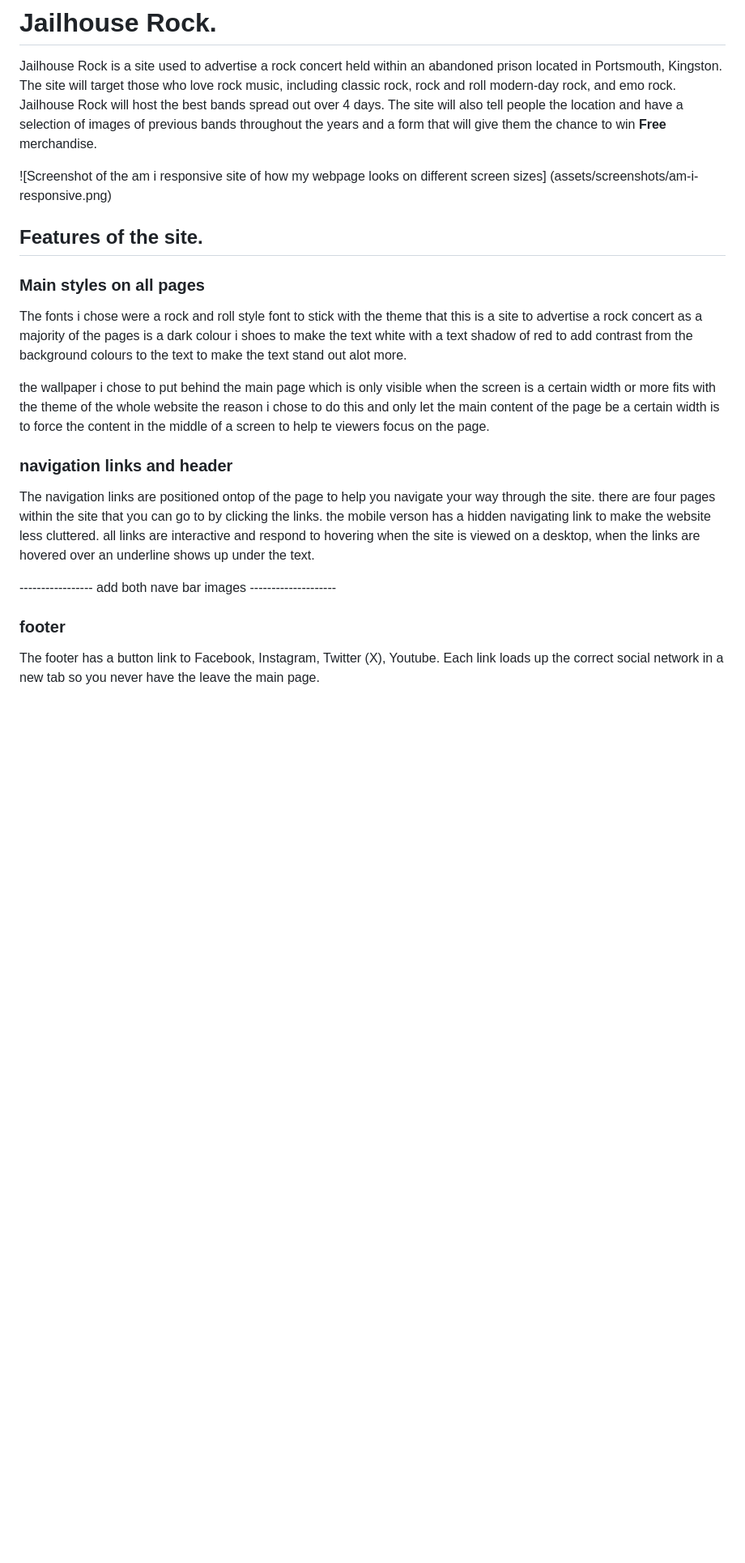
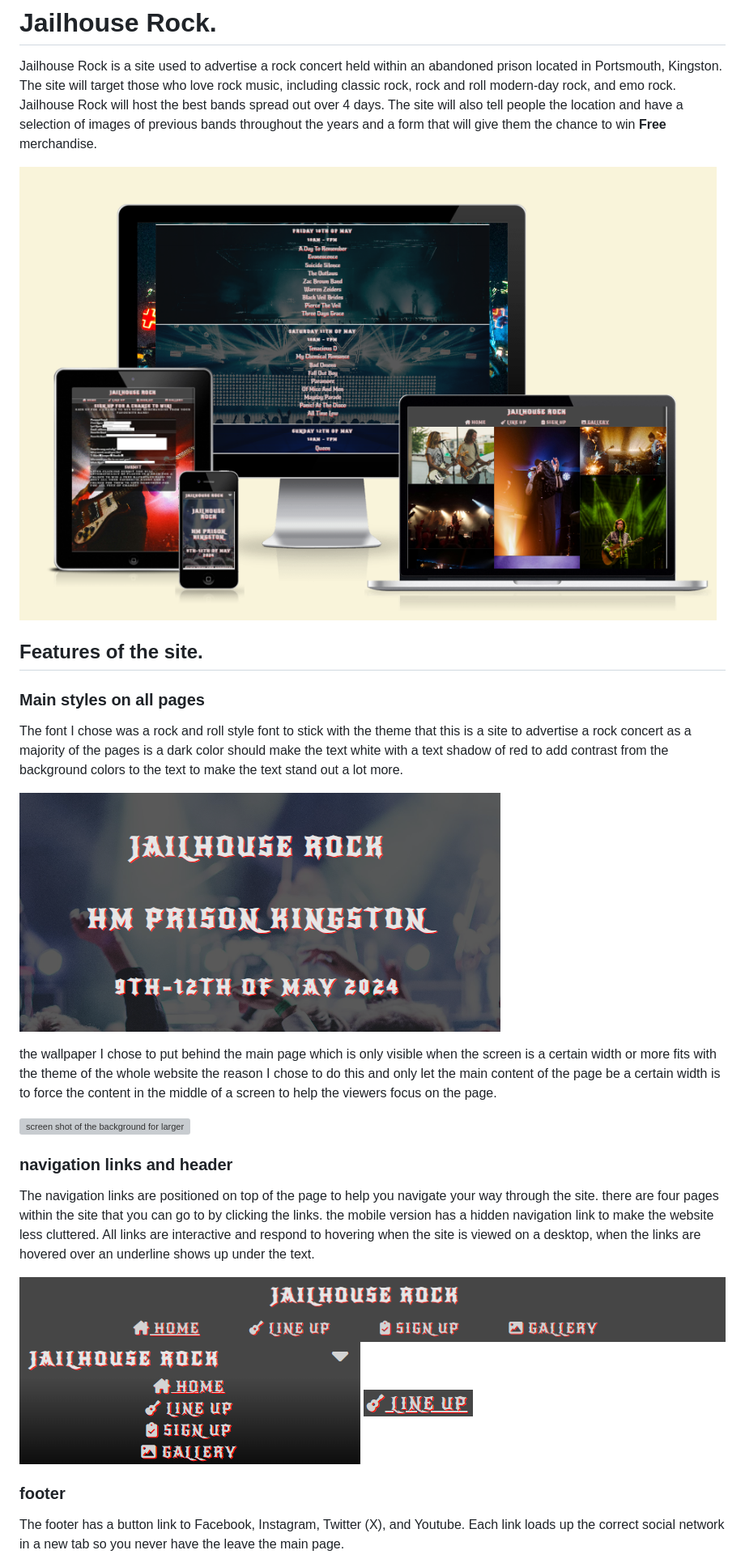
Before and after one commit to JonOwenWilliams/JailHouseRock, a Markdown page: README.md, the part around the change printed below. Shown: that part at 81% size. Rendered like a GitHub page; pictures changed too: assets/screenshots/fontimage.png (added), assets/screenshots/hover-nav-link.png (added); blank space fills up the shorter version; grey boxes are pictures that could not be loaded.

```diff
--- a/README.md
+++ b/README.md
@@ -2,22 +2,28 @@
 
 Jailhouse Rock is a site used to advertise a rock concert held within an abandoned prison located in Portsmouth, Kingston. The site will target those who love rock music, including classic rock, rock and roll modern-day rock, and emo rock. Jailhouse Rock will host the best bands spread out over 4 days. The site will also tell people the location and have a selection of images of previous bands throughout the years and a form that will give them the chance to win **Free** merchandise.
 
-![Screenshot of the am i responsive site of how my webpage looks on different screen sizes] (assets/screenshots/am-i-responsive.png)
+![Screenshot of the am i responsive site of how my webpage looks on different screen sizes](assets/screenshots/am-i-responsive.png)
 
 ## Features of the site.
 
 ### Main styles on all pages
 
-The fonts i chose were a rock and roll style font to stick with the theme that this is a site to advertise a rock concert as a majority of the pages is a dark colour i shoes to make the text white with a text shadow of red to add contrast from the background colours to the text to make the text stand out alot more.
+The font I chose was a rock and roll style font to stick with the theme that this is a site to advertise a rock concert as a majority of the pages is a dark color should make the text white with a text shadow of red to add contrast from the background colors to the text to make the text stand out a lot more.
 
-the wallpaper i chose to put behind the main page which is only visible when the screen is a certain width or more fits with the theme of the whole website the reason i chose to do this and only let the main content of the page be a certain width is to force the content in the middle of a screen to help te viewers focus on the page.
+![close up screen shot of font and style for fonts used](assets/screenshots/fontimage.png)
+
+the wallpaper I chose to put behind the main page which is only visible when the screen is a certain width or more fits with the theme of the whole website the reason I chose to do this and only let the main content of the page be a certain width is to force the content in the middle of a screen to help the viewers focus on the page.
+
+![screen shot of the background for larger screens](assets/screenshots/background-img-screenshot.png)
 
 ### navigation links and header
-The navigation links are positioned ontop of the page to help you navigate your way through the site. there are four pages within the site that you can go to by clicking the links. the mobile verson has a hidden navigating link to make the website less cluttered. all links are interactive and respond to hovering when the site is viewed on a desktop, when the links are hovered over an underline shows up under the text.
+The navigation links are positioned on top of the page to help you navigate your way through the site. there are four pages within the site that you can go to by clicking the links. the mobile version has a hidden navigation link to make the website less cluttered. All links are interactive and respond to hovering when the site is viewed on a desktop, when the links are hovered over an underline shows up under the text.
 
------------------ add both nave bar images --------------------
+![screenshot of nav bar in desctop mode](assets/screenshots/navbar-fullscreen.png)
+![screenshot of nav bar in mobile mode](assets/screenshots/navbar-mobile.png)
+![screen shot of hovererd nav link](assets/screenshots/hover-nav-link.png)
 
 ### footer
 
-The footer has a button link to Facebook, Instagram, Twitter (X), Youtube. Each link loads up the correct social network in a new tab so you never have the leave the main page.
+The footer has a button link to Facebook, Instagram, Twitter (X), and Youtube. Each link loads up the correct social network in a new tab so you never have the leave the main page.
 
```
Also changed, not shown: other parts of README.md (+23 -16 lines), assets/screenshots/gallery-mobile.png (added), assets/screenshots/gallery-tablet.png (added).
